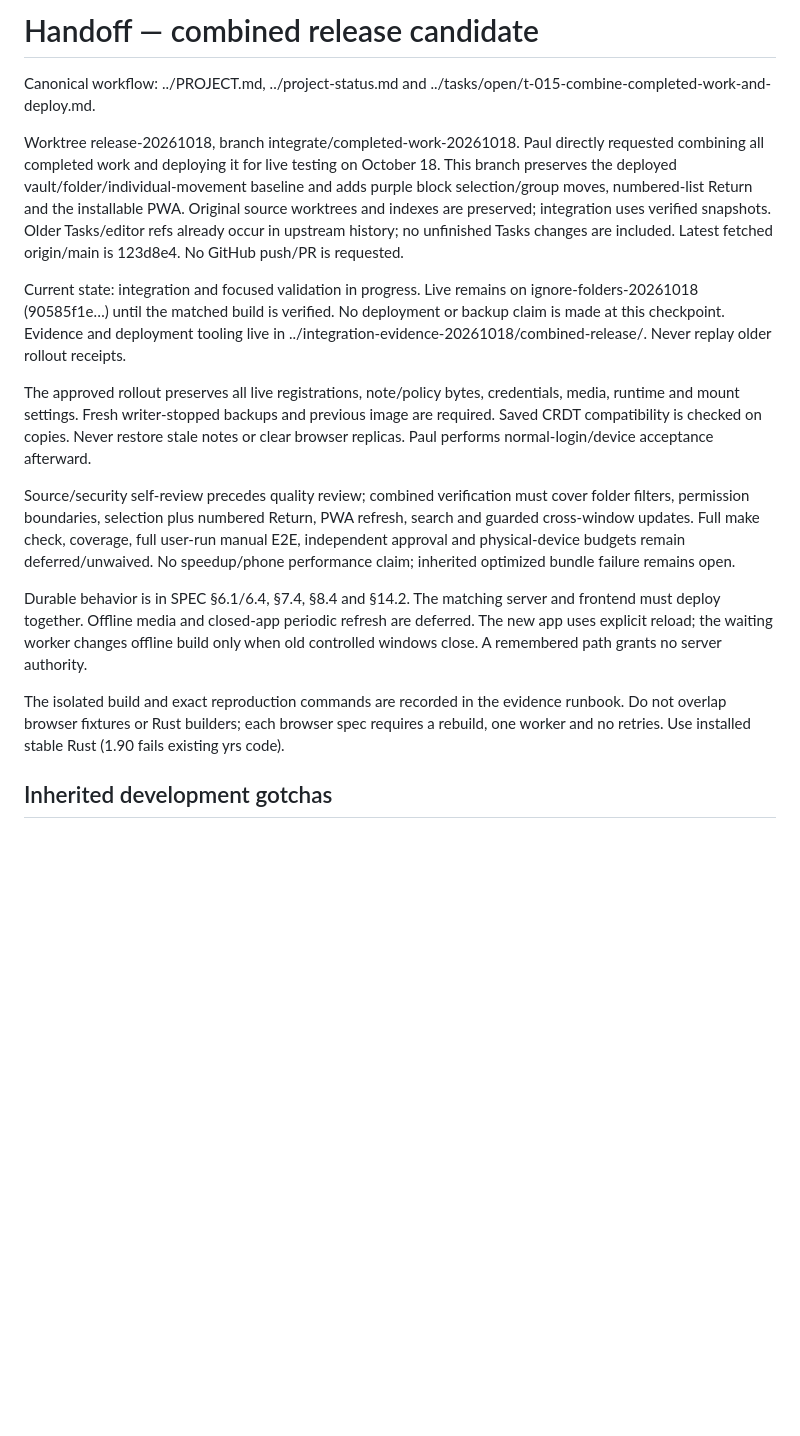
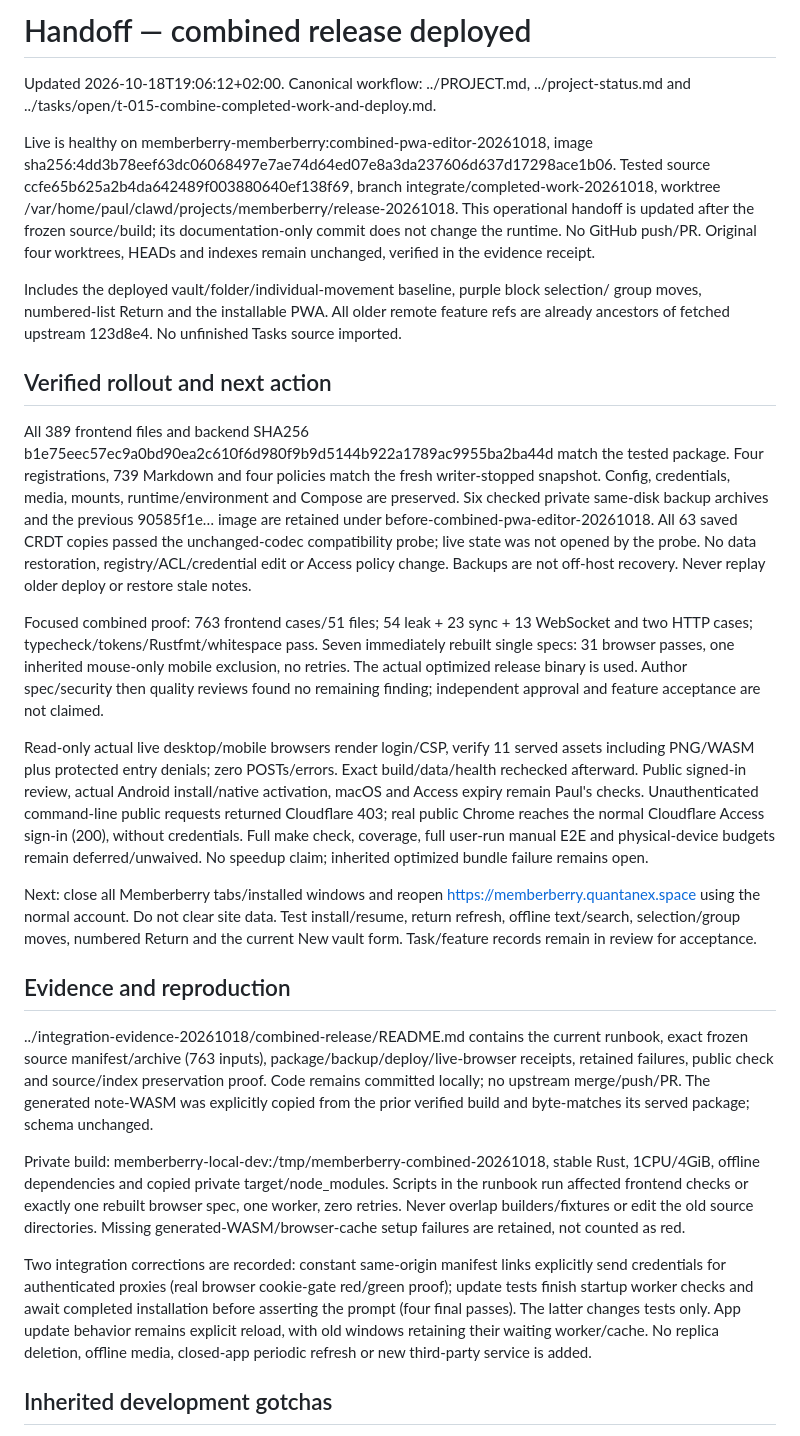
Before and after one commit to jakubbalas/memberberry, a Markdown page: HANDOFF.md, the part around the change. Drawn GitHub-style; blank space fills up the shorter version.

Commit message:
docs: record verified combined live deployment and rollback

```diff
--- a/HANDOFF.md
+++ b/HANDOFF.md
@@ -1,40 +1,69 @@
-# Handoff — combined release candidate
+# Handoff — combined release deployed
 
-Canonical workflow: ../PROJECT.md, ../project-status.md and
+Updated 2026-10-18T19:06:12+02:00. Canonical workflow: ../PROJECT.md, ../project-status.md and
 ../tasks/open/t-015-combine-completed-work-and-deploy.md.
 
-Worktree release-20261018, branch integrate/completed-work-20261018. Paul directly
-requested combining all completed work and deploying it for live testing on October 18.
-This branch preserves the deployed vault/folder/individual-movement baseline and adds
-purple block selection/group moves, numbered-list Return and the installable PWA.
-Original source worktrees and indexes are preserved; integration uses verified snapshots.
-Older Tasks/editor refs already occur in upstream history; no unfinished Tasks changes
-are included. Latest fetched origin/main is 123d8e4. No GitHub push/PR is requested.
+Live is healthy on memberberry-memberberry:combined-pwa-editor-20261018,
+image sha256:4dd3b78eef63dc06068497e7ae74d64ed07e8a3da237606d637d17298ace1b06. Tested source ccfe65b625a2b4da642489f003880640ef138f69, branch
+integrate/completed-work-20261018, worktree /var/home/paul/clawd/projects/memberberry/release-20261018.
+This operational handoff is updated after the frozen source/build; its documentation-only
+commit does not change the runtime. No GitHub push/PR. Original four worktrees, HEADs and
+indexes remain unchanged, verified in the evidence receipt.
 
-Current state: integration and focused validation in progress. Live remains on
-ignore-folders-20261018 (90585f1e…) until the matched build is verified. No deployment
-or backup claim is made at this checkpoint. Evidence and deployment tooling live in
-../integration-evidence-20261018/combined-release/. Never replay older rollout receipts.
+Includes the deployed vault/folder/individual-movement baseline, purple block selection/
+group moves, numbered-list Return and the installable PWA. All older remote feature refs
+are already ancestors of fetched upstream 123d8e4. No unfinished Tasks source imported.
 
-The approved rollout preserves all live registrations, note/policy bytes, credentials,
-media, runtime and mount settings. Fresh writer-stopped backups and previous image are
-required. Saved CRDT compatibility is checked on copies. Never restore stale notes or
-clear browser replicas. Paul performs normal-login/device acceptance afterward.
+## Verified rollout and next action
 
-Source/security self-review precedes quality review; combined verification must cover
-folder filters, permission boundaries, selection plus numbered Return, PWA refresh,
-search and guarded cross-window updates. Full make check, coverage, full user-run manual
-E2E, independent approval and physical-device budgets remain deferred/unwaived. No
-speedup/phone performance claim; inherited optimized bundle failure remains open.
+All 389 frontend files and backend SHA256 b1e75eec57ec9a0bd90ea2c610f6d980f9b9d5144b922a1789ac9955ba2ba44d match
+the tested package. Four registrations, 739 Markdown and four policies match the fresh
+writer-stopped snapshot. Config, credentials, media, mounts, runtime/environment and
+Compose are preserved. Six checked private same-disk backup archives and the previous
+90585f1e… image are retained under before-combined-pwa-editor-20261018. All 63 saved
+CRDT copies passed the unchanged-codec compatibility probe; live state was not opened
+by the probe. No data restoration, registry/ACL/credential edit or Access policy change.
+Backups are not off-host recovery. Never replay older deploy or restore stale notes.
 
-Durable behavior is in SPEC §6.1/6.4, §7.4, §8.4 and §14.2. The matching server and
-frontend must deploy together. Offline media and closed-app periodic refresh are deferred.
-The new app uses explicit reload; the waiting worker changes offline build only when
-old controlled windows close. A remembered path grants no server authority.
+Focused combined proof: 763 frontend cases/51 files; 54 leak + 23 sync + 13 WebSocket
+and two HTTP cases; typecheck/tokens/Rustfmt/whitespace pass. Seven immediately rebuilt
+single specs: 31 browser passes, one inherited mouse-only mobile exclusion, no retries.
+The actual optimized release binary is used. Author spec/security then quality reviews
+found no remaining finding; independent approval and feature acceptance are not claimed.
 
-The isolated build and exact reproduction commands are recorded in the evidence runbook.
-Do not overlap browser fixtures or Rust builders; each browser spec requires a rebuild,
-one worker and no retries. Use installed stable Rust (1.90 fails existing yrs code).
+Read-only actual live desktop/mobile browsers render login/CSP, verify 11 served assets
+including PNG/WASM plus protected entry denials; zero POSTs/errors. Exact build/data/health
+rechecked afterward. Public signed-in review, actual Android install/native activation,
+macOS and Access expiry remain Paul's checks. Unauthenticated command-line public requests
+returned Cloudflare 403; real public Chrome reaches the normal Cloudflare Access sign-in (200), without credentials.
+Full make check, coverage, full user-run manual E2E and physical-device budgets remain
+deferred/unwaived. No speedup claim; inherited optimized bundle failure remains open.
+
+Next: close all Memberberry tabs/installed windows and reopen
+https://memberberry.quantanex.space using the normal account. Do not clear site data.
+Test install/resume, return refresh, offline text/search, selection/group moves, numbered
+Return and the current New vault form. Task/feature records remain in review for acceptance.
+
+## Evidence and reproduction
+
+../integration-evidence-20261018/combined-release/README.md contains the current runbook,
+exact frozen source manifest/archive (763 inputs), package/backup/deploy/live-browser
+receipts, retained failures, public check and source/index preservation proof. Code remains
+committed locally; no upstream merge/push/PR. The generated note-WASM was explicitly
+copied from the prior verified build and byte-matches its served package; schema unchanged.
+
+Private build: memberberry-local-dev:/tmp/memberberry-combined-20261018, stable Rust,
+1CPU/4GiB, offline dependencies and copied private target/node_modules. Scripts in the
+runbook run affected frontend checks or exactly one rebuilt browser spec, one worker,
+zero retries. Never overlap builders/fixtures or edit the old source directories.
+Missing generated-WASM/browser-cache setup failures are retained, not counted as red.
+
+Two integration corrections are recorded: constant same-origin manifest links explicitly
+send credentials for authenticated proxies (real browser cookie-gate red/green proof);
+update tests finish startup worker checks and await completed installation before asserting
+the prompt (four final passes). The latter changes tests only. App update behavior remains
+explicit reload, with old windows retaining their waiting worker/cache. No replica deletion,
+offline media, closed-app periodic refresh or new third-party service is added.
 
 ## Inherited development gotchas
 
```
